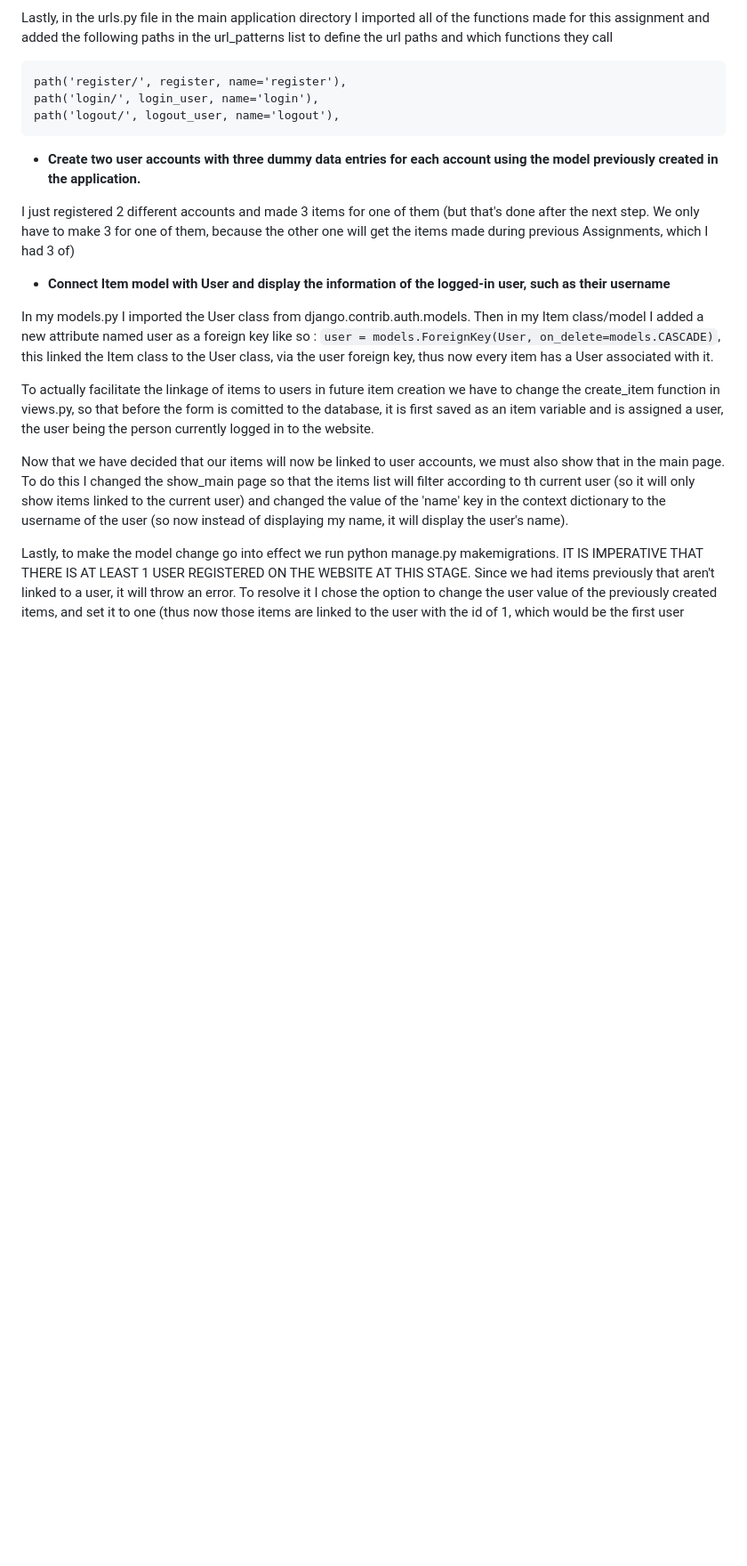
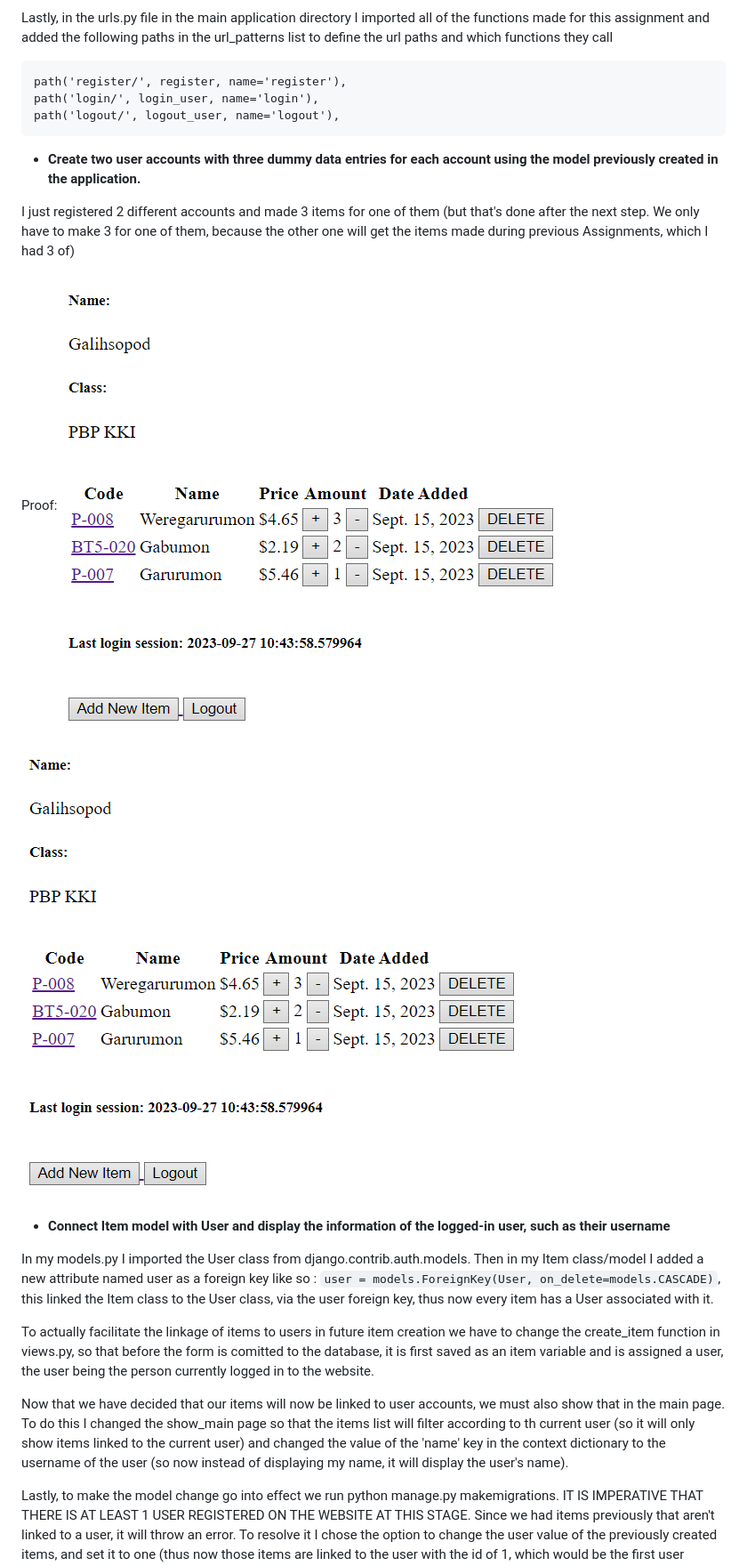
Before and after one commit to Sirered/Digimon_TCG_inventory, a Markdown page: README.md, the part around the change. Shown: that part at 89% size. Rendered like a GitHub page; blank space fills up the shorter version.

```diff
--- a/README.md
+++ b/README.md
@@ -249,6 +249,10 @@ path('logout/', logout_user, name='logout'),
 
    I just registered 2 different accounts and made 3 items for one of them (but that's done after the next step. We only have to make 3 for one of them, because the other one will get the items made during previous Assignments, which I had 3 of)
 
+   Proof:
+   <img src="/assets/PBP_Assignment4_Account1.png">
+   <img src="/assets/PBP_Assignment4_Account1.png">
+
    * **Connect Item model with User and display the information of the logged-in user, such as their username**
 
    In my models.py I imported the User class from django.contrib.auth.models. Then in my Item class/model I added a new attribute named user as a foreign key like so : `user = models.ForeignKey(User, on_delete=models.CASCADE)`, this linked the Item class to the User class, via the user foreign key, thus now every item has a User associated with it.
```
